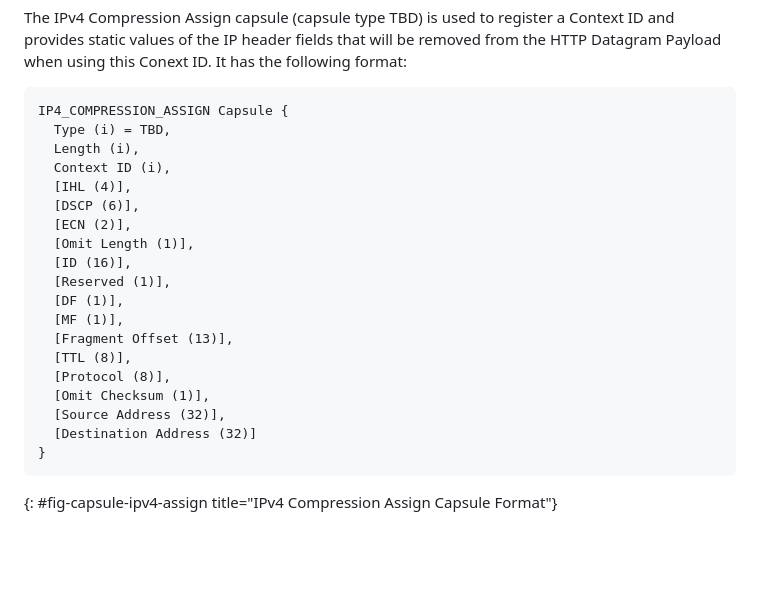
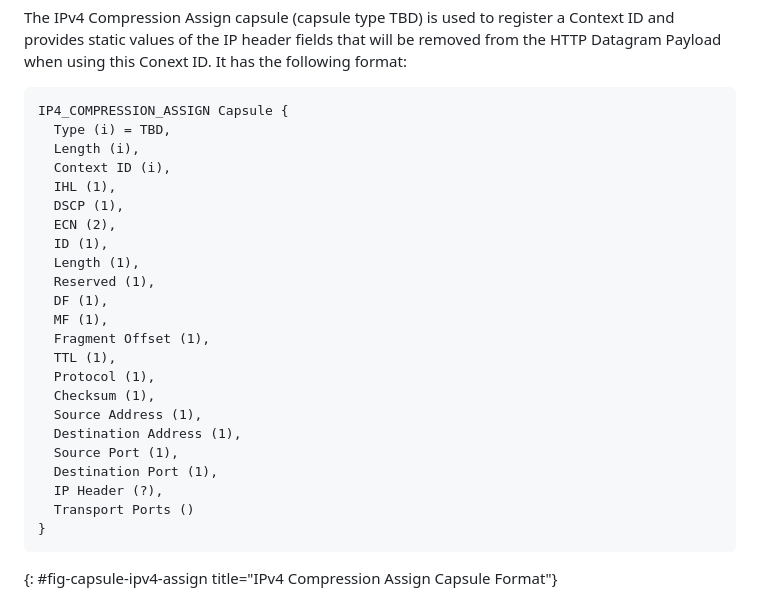
Before and after one commit to mirjak/draft-masque-ip-compression, a Markdown page: draft-kuehlewind-masque-ip-compression.md, the part around the change. Rendered like a GitHub page; blank space fills up the shorter version.

Commit message:
Revise IP4_COMPRESSION_ASSIGN Capsule fields

```diff
--- a/draft-kuehlewind-masque-ip-compression.md
+++ b/draft-kuehlewind-masque-ip-compression.md
@@ -73,20 +73,24 @@ IP4_COMPRESSION_ASSIGN Capsule {
   Type (i) = TBD,
   Length (i),
   Context ID (i),
-  [IHL (4)],
-  [DSCP (6)],
-  [ECN (2)],
-  [Omit Length (1)],
-  [ID (16)],
-  [Reserved (1)],
-  [DF (1)],
-  [MF (1)],
-  [Fragment Offset (13)],
-  [TTL (8)],
-  [Protocol (8)],
-  [Omit Checksum (1)],
-  [Source Address (32)],
-  [Destination Address (32)]
+  IHL (1),
+  DSCP (1),
+  ECN (2),
+  ID (1),
+  Length (1),
+  Reserved (1),
+  DF (1),
+  MF (1),
+  Fragment Offset (1),
+  TTL (1),
+  Protocol (1),
+  Checksum (1),
+  Source Address (1),
+  Destination Address (1),
+  Source Port (1),
+  Destination Port (1),
+  IP Header (?),
+  Transport Ports ()
 }
 ~~~
 {: #fig-capsule-ipv4-assign title="IPv4 Compression Assign Capsule Format"}
```
